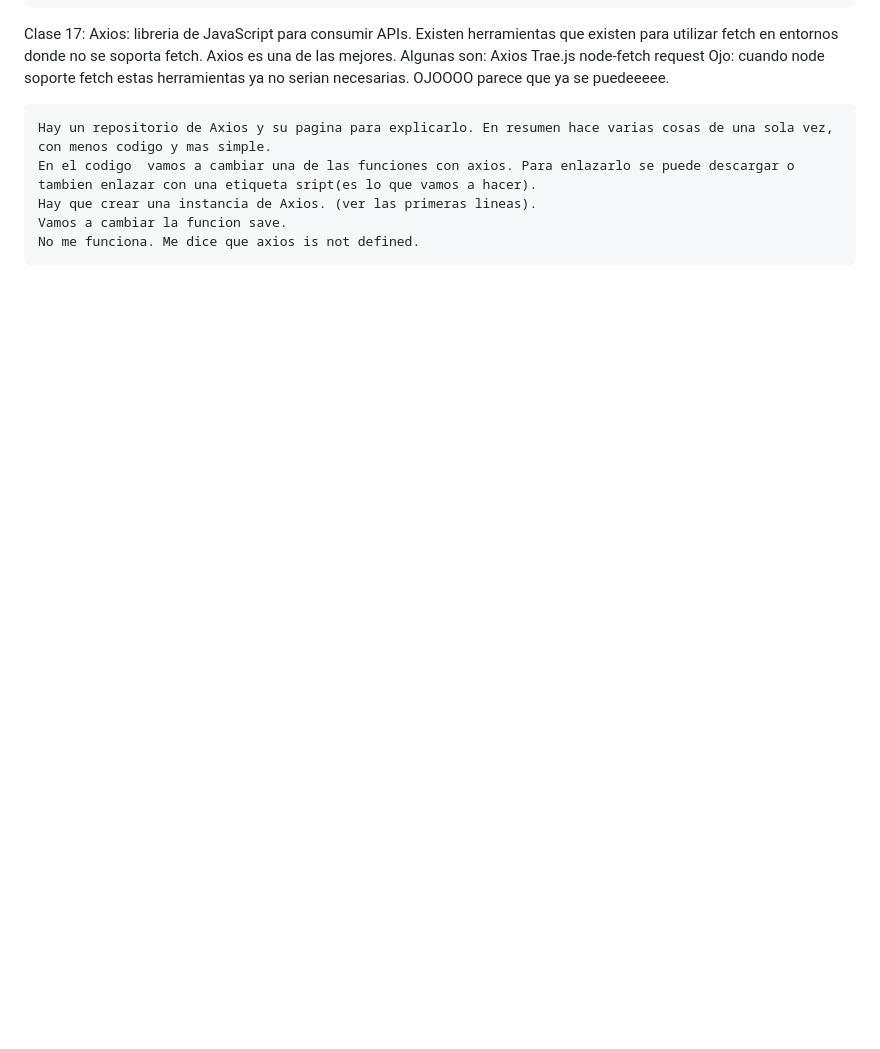
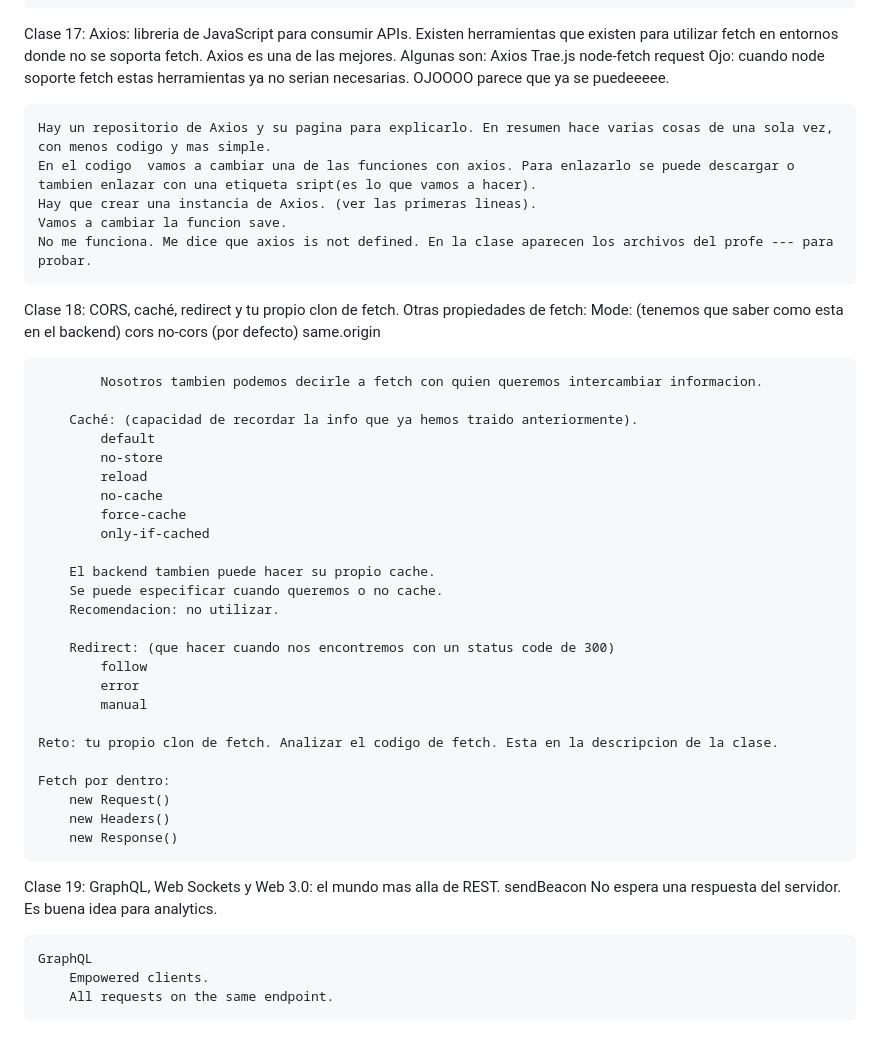
Before and after one commit to Bernullys/Curso-Consumo-API-REST-JS, a Markdown page: README.md, the part around the change. Rendered like a GitHub page; blank space fills up the shorter version.

```diff
--- a/README.md
+++ b/README.md
@@ -255,4 +255,48 @@ Clase 17: Axios: libreria de JavaScript para consumir APIs.
     En el codigo  vamos a cambiar una de las funciones con axios. Para enlazarlo se puede descargar o tambien enlazar con una etiqueta sript(es lo que vamos a hacer).
     Hay que crear una instancia de Axios. (ver las primeras lineas).
     Vamos a cambiar la funcion save.
-    No me funciona. Me dice que axios is not defined.
+    No me funciona. Me dice que axios is not defined. En la clase aparecen los archivos del profe --- para probar.
+
+
+Clase 18: CORS, caché, redirect y tu propio clon de fetch.
+    Otras propiedades de fetch:
+        Mode: (tenemos que saber como esta en el backend)
+            cors
+            no-cors         (por defecto)
+            same.origin
+
+            Nosotros tambien podemos decirle a fetch con quien queremos intercambiar informacion.
+
+        Caché: (capacidad de recordar la info que ya hemos traido anteriormente).
+            default
+            no-store
+            reload
+            no-cache
+            force-cache
+            only-if-cached
+
+        El backend tambien puede hacer su propio cache.
+        Se puede especificar cuando queremos o no cache.
+        Recomendacion: no utilizar.
+
+        Redirect: (que hacer cuando nos encontremos con un status code de 300)
+            follow
+            error
+            manual
+
+    Reto: tu propio clon de fetch. Analizar el codigo de fetch. Esta en la descripcion de la clase.
+
+    Fetch por dentro:
+        new Request()
+        new Headers()
+        new Response()
+
+
+Clase 19: GraphQL, Web Sockets y Web 3.0: el mundo mas alla de REST.
+    sendBeacon
+        No espera una respuesta del servidor.
+        Es buena idea para analytics.
+
+    GraphQL
+        Empowered clients.
+        All requests on the same endpoint.
```
